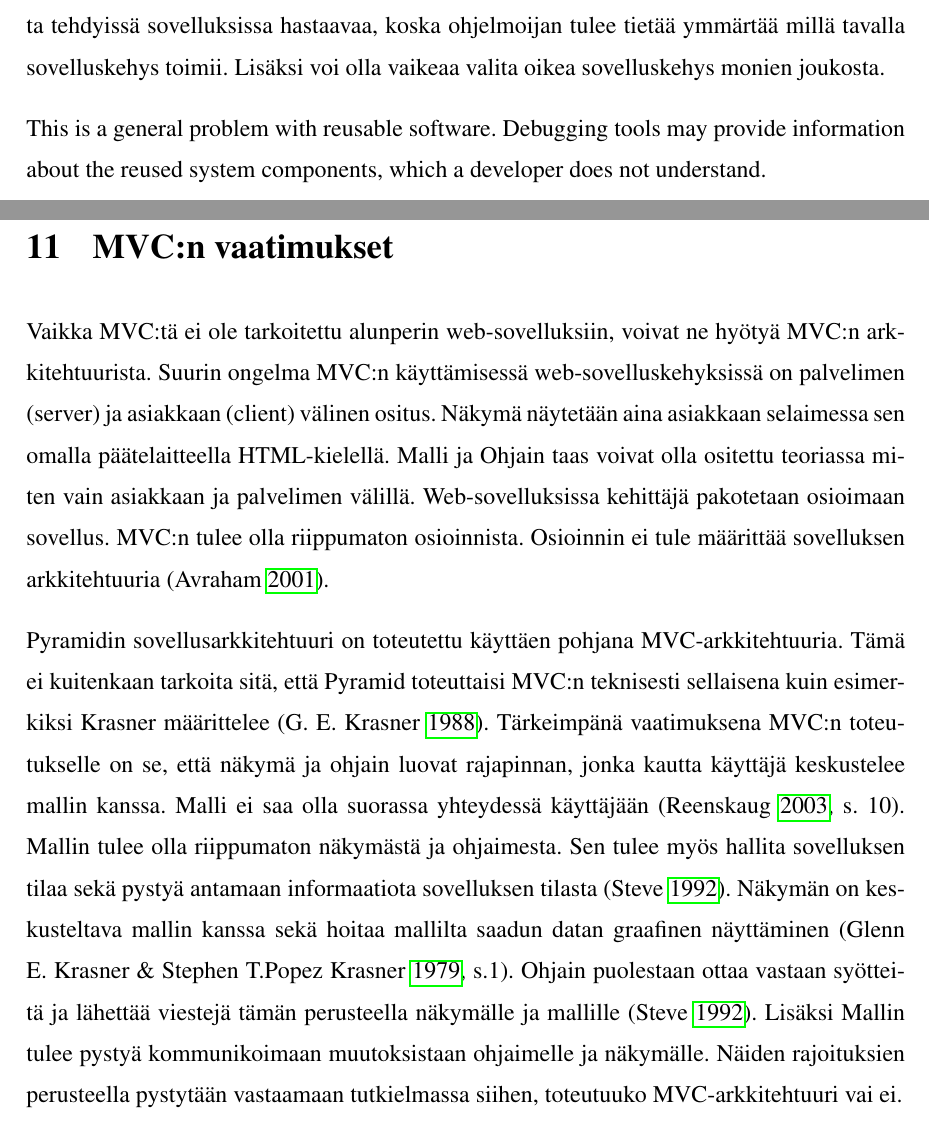
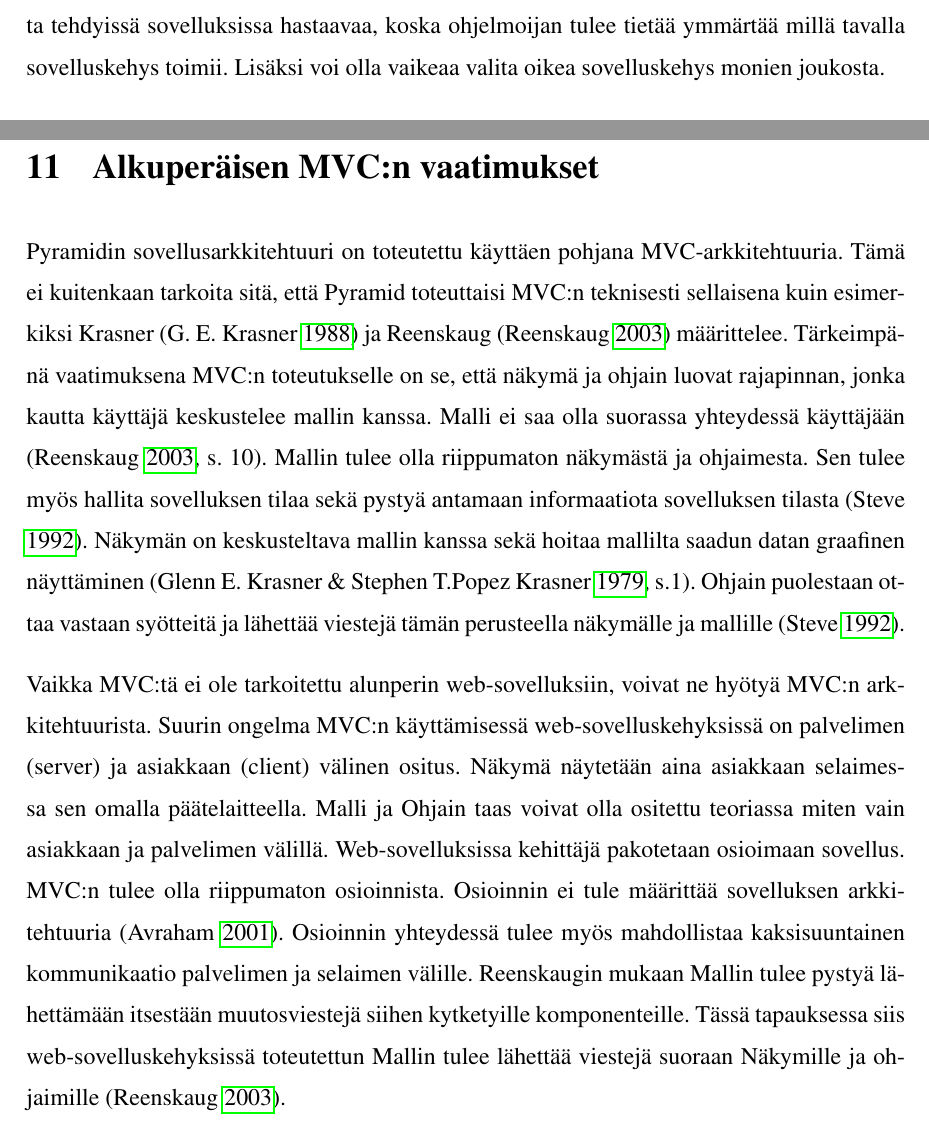
Before and after one commit to tojuhaka/master-thesis, a LaTeX thesis (thesis.tex): two parts of pages 41 and 63 of 83, joined at a grey line, cut so that both start at the same text. Compiled offline with pdfLaTeX.

Commit message:
updates for bidirectional connections

```diff
--- a/thesis.tex
+++ b/thesis.tex
@@ -531,8 +529,6 @@
 liiketoiminta-alueiden sovellukset. Web-pohjaisia sovelluskehyksiä voidaan esimerkiksi käyttää toteuttamaan asiakaspalvelulle tarkoitettuja web-sovelluksia.
 
 Sovelluskehykset ovat tehokkaita sovelluksien uudelleenkäytössä, mutta ne ovat myös kalliita tuoda sovelluskehitykseen mukaan. Sovelluskehykset ovat usein hyvin monimutkaisia ja niiden omaksuninen voi kestää kuukausia. Virheiden etsintä on sovelluskehyksien pohjalta tehdyissä sovelluksissa hastaavaa, koska ohjelmoijan tulee tietää ymmärtää millä tavalla sovelluskehys toimii. Lisäksi voi olla vaikeaa valita oikea sovelluskehys monien joukosta.
-
- This is a general problem with reusable software. Debugging tools may provide information about the reused system components, which a developer does not understand.
 
 
 \chapter{Web-sovellukset}
@@ -932,13 +928,10 @@
 
 Koodin ajaminen selaimessa luo HTTP:n kautta kättelyn ja tämän jälkeen siirtää viestinnän web-soketti protokollalle. Koodissa lähetetään yksinkertainen "Hello World!" viesti yhteyden avautuessa Tornadossa luotuun käsittelijään. Käsittelijässä \emph{on\_message} -metodi saa kyseisen viestin ja lähettää tämän takaisin selaimelle web-soketin yhteyttä pitkin. JavaScriptillä toteutetussa koodissa käsitellään viesti \emph{onmessage} -metodissa, jossa viestin sisällön perusteella näytetään selaimessa ponnahdusikkuna.
 
-\chapter{MVC:n vaatimukset}
-Vaikka MVC:tä ei ole tarkoitettu alunperin web-sovelluksiin, voivat ne hyötyä MVC:n arkkitehtuurista. Suurin ongelma MVC:n käyttämisessä web-sovelluskehyksissä on palvelimen (server) ja asiakkaan (client) välinen ositus. Näkymä näytetään aina asiakkaan selaimessa sen omalla päätelaitteella HTML-kielellä. Malli ja Ohjain taas voivat olla ositettu teoriassa miten vain asiakkaan ja palvelimen välillä. Web-sovelluksissa kehittäjä pakotetaan osioimaan sovellus. MVC:n tulee olla riippumaton osioinnista. Osioinnin ei tule määrittää sovelluksen arkkitehtuuria \parencite{ibm_watson}.
+\chapter{Alkuperäisen MVC:n vaatimukset}
+Pyramidin sovellusarkkitehtuuri on toteutettu käyttäen pohjana MVC"-arkkitehtuuria. Tämä ei kuitenkaan tarkoita sitä, että Pyramid toteuttaisi MVC:n teknisesti sellaisena kuin esimerkiksi Krasner \parencite{krasner_desc} ja Reenskaug \parencite{reenskaug_tools} määrittelee. Tärkeimpänä vaatimuksena MVC:n toteutukselle on se, että näkymä ja ohjain luovat rajapinnan, jonka kautta käyttäjä keskustelee mallin kanssa. Malli ei saa olla suorassa yhteydessä käyttäjään \parencite[s. 10]{reenskaug_tools}. Mallin tulee olla riippumaton näkymästä ja ohjaimesta. Sen tulee myös hallita sovelluksen tilaa sekä pystyä antamaan informaatiota sovelluksen tilasta \parencite{burbeck}. Näkymän on keskusteltava mallin kanssa sekä hoitaa mallilta saadun datan graafinen näyttäminen \parencite[s.1]{reenskaug_orig}. Ohjain puolestaan ottaa vastaan syötteitä ja lähettää viestejä tämän perusteella näkymälle ja mallille \parencite{burbeck}.
 
-Pyramidin sovellusarkkitehtuuri on toteutettu käyttäen pohjana MVC"-arkkitehtuuria. Tämä ei kuitenkaan tarkoita sitä, että Pyramid toteuttaisi MVC:n teknisesti sellaisena kuin esimerkiksi Krasner määrittelee \parencite{krasner_desc}.
-Tärkeimpänä vaatimuksena MVC:n toteutukselle on se, että näkymä ja ohjain luovat rajapinnan, jonka kautta käyttäjä keskustelee mallin kanssa. Malli ei saa olla suorassa yhteydessä käyttäjään \parencite[s. 10]{reenskaug_tools}.
-Mallin tulee olla riippumaton näkymästä ja ohjaimesta. Sen tulee myös hallita sovelluksen tilaa sekä pystyä antamaan informaatiota sovelluksen tilasta \parencite{burbeck}. Näkymän on keskusteltava mallin kanssa sekä hoitaa mallilta saadun datan graafinen näyttäminen \parencite[s.1]{reenskaug_orig}. Ohjain puolestaan ottaa vastaan syötteitä ja lähettää viestejä tämän perusteella näkymälle ja mallille \parencite{burbeck}. Lisäksi Mallin tulee pystyä kommunikoimaan muutoksistaan ohjaimelle ja näkymälle. Näiden rajoituksien perusteella pystytään vastaamaan tutkielmassa siihen, toteutuuko MVC-arkkitehtuuri vai ei.
-
+Vaikka MVC:tä ei ole tarkoitettu alunperin web-sovelluksiin, voivat ne hyötyä MVC:n arkkitehtuurista. Suurin ongelma MVC:n käyttämisessä web-sovelluskehyksissä on palvelimen (server) ja asiakkaan (client) välinen ositus. Näkymä näytetään aina asiakkaan selaimessa sen omalla päätelaitteella. Malli ja Ohjain taas voivat olla ositettu teoriassa miten vain asiakkaan ja palvelimen välillä. Web-sovelluksissa kehittäjä pakotetaan osioimaan sovellus. MVC:n tulee olla riippumaton osioinnista. Osioinnin ei tule määrittää sovelluksen arkkitehtuuria \parencite{ibm_watson}. Osioinnin yhteydessä tulee myös mahdollistaa kaksisuuntainen kommunikaatio palvelimen ja selaimen välille. Reenskaugin mukaan Mallin tulee pystyä lähettämään itsestään muutosviestejä siihen kytketyille komponenteille. Tässä tapauksessa siis web-sovelluskehyksissä toteutettun Mallin tulee lähettää viestejä suoraan Näkymille ja ohjaimille \parencite{reenskaug_tools}.
 
 \chapter{MVC \& Pyramid}
 Pyramidin kehittäjien dokumenteissa esitellään Pyramid MVC-kehyksenä, mutta samalla myös kyseenalaistetaan tämä väite. Erityisesti mallin ja ohjaimen määritelmä puuttuu \parencite{Pyramid:intr}. Tässä
```
Also changed, not shown: thesis.pdf, thesis.tex (10 more changed lines).
